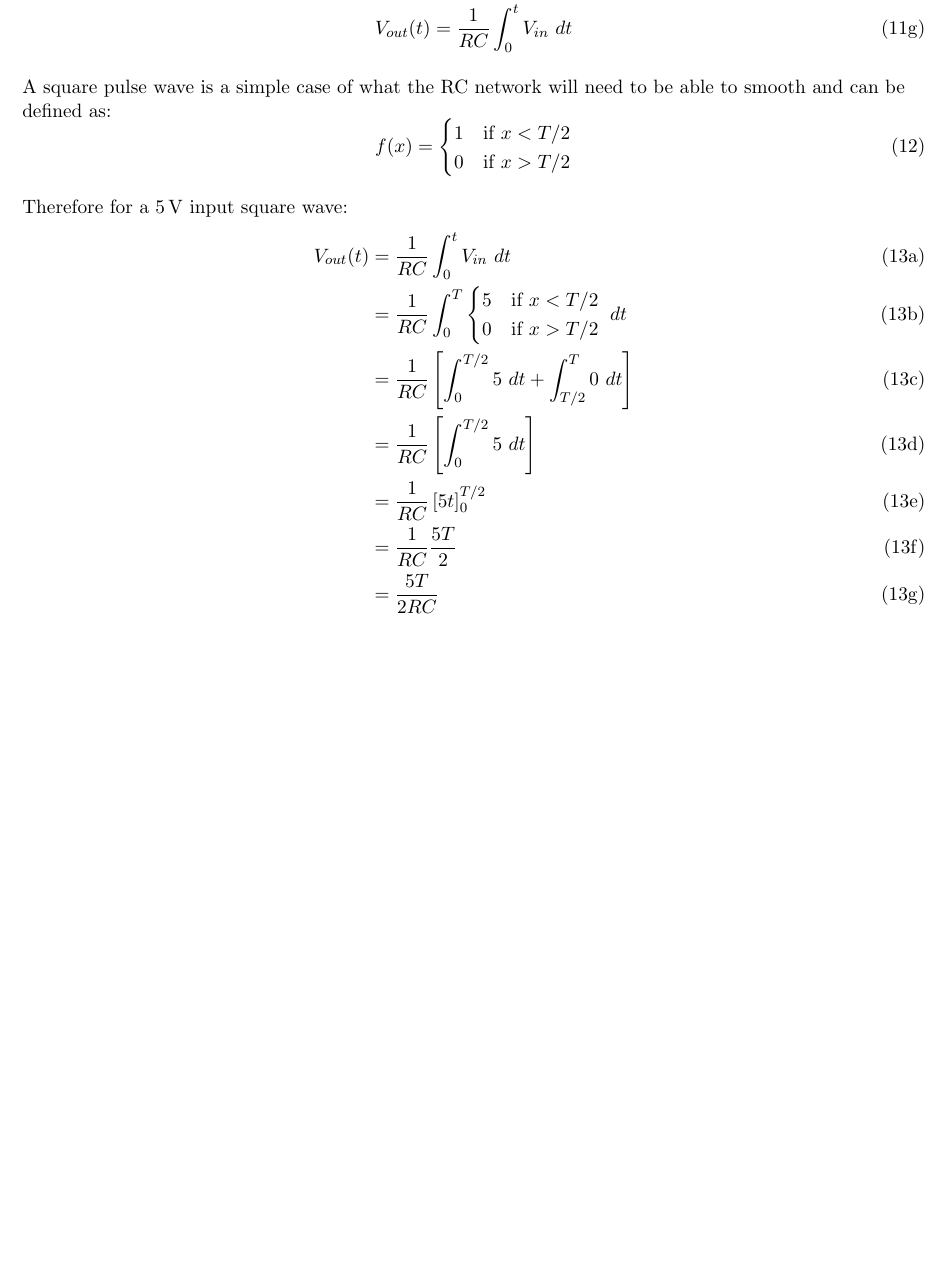
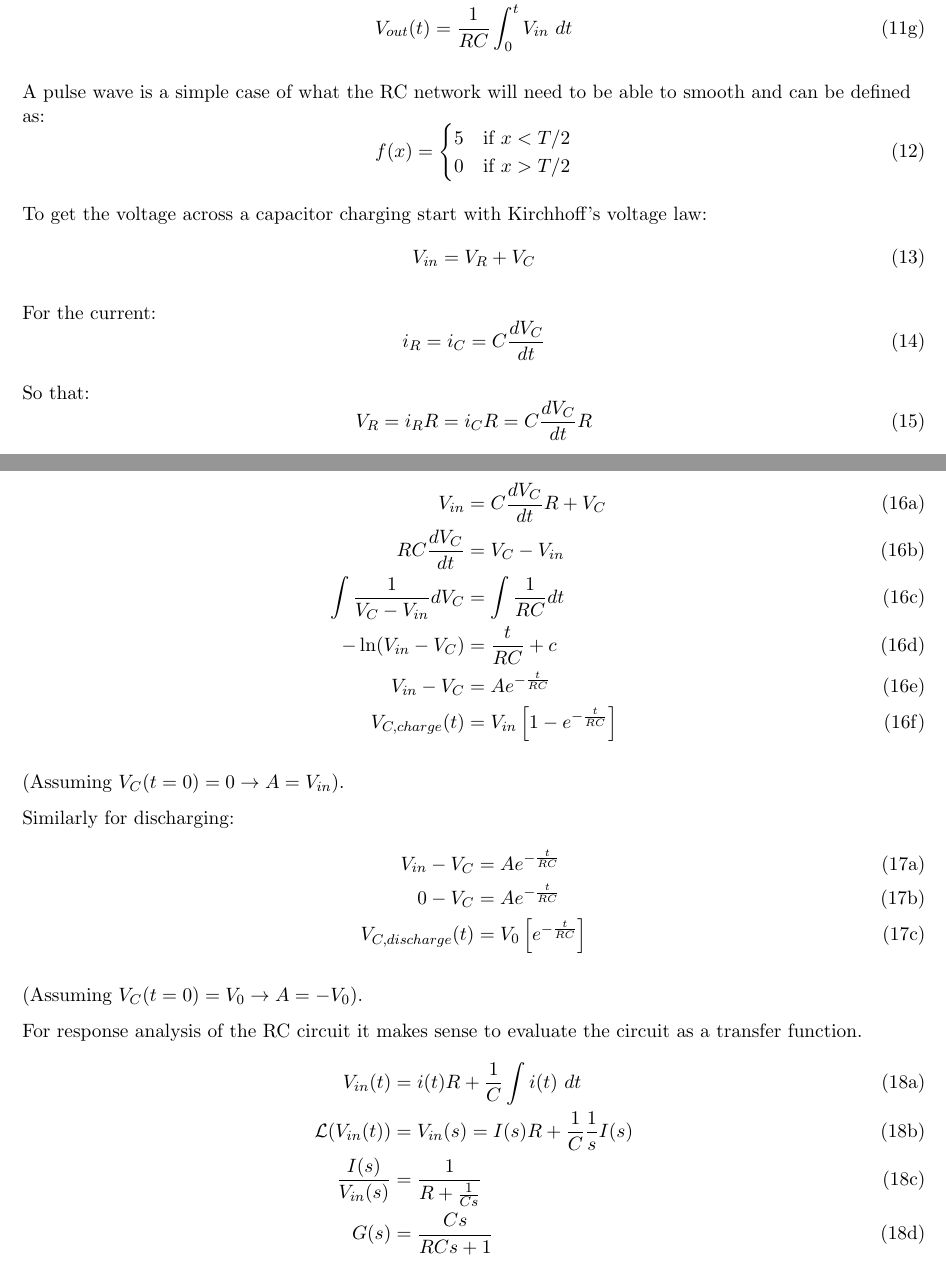
Before and after one commit to danns99/GDP-Arduino, a LaTeX document (Force_Feedback_Testing/dc_motor_state-space_derivation/dc_motor_state_space_derivation.tex): part of page 3 of 3 before the commit and two parts of pages 3 and 4 of 4 after it, the two joined at a grey line, cut so that both start at the same text, the shorter picture padded with empty space. Compiled offline with pdfLaTeX.

Commit message:
Update force-feedback derivation
Derive capacitor charging and discharging equations.

```diff
--- a/Force_Feedback_Testing/dc_motor_state-space_derivation/dc_motor_state_space_derivation.tex
+++ b/Force_Feedback_Testing/dc_motor_state-space_derivation/dc_motor_state_space_derivation.tex
@@ -167,34 +167,94 @@ Also, for $V_{out}$:
   \end{align}
 \end{subequations}
 
-A square pulse wave is a simple case of what the RC network will need to be able to smooth and can be defined as:
+A pulse wave is a simple case of what the RC network will need to be able to smooth and can be defined as:
 \begin{equation}
   f(x) =
   \begin{cases}
-      1 & \text{if } x<T/2 \\
+      5 & \text{if } x<T/2 \\
       0 & \text{if } x>T/2
   \end{cases}
 \end{equation}
 
-Therefore for a $\SI{5}{\volt}$ input square wave:
-\begingroup
-\allowdisplaybreaks
+% Therefore for a $\SI{5}{\volt}$ input square wave:
+% \begingroup
+% \allowdisplaybreaks
+% \begin{subequations}
+%   \begin{align}
+%     V_{out}(t) &= \frac{1}{RC} \int_0^t V_{in}~dt \\
+%     &= \frac{1}{RC} \int_0^{nT} \begin{cases}
+%         5 & \text{if } x<T/2 \\
+%         0 & \text{if } x>T/2
+%     \end{cases}~dt
+%     \\
+%     &= \frac{1}{RC}\sum_{n=0}^{n}\left[\int_n^{n+T/2} 5 ~dt + \int_{n+T/2}^{nT+T} 0 ~dt \right] \\
+%     &= \frac{1}{RC}\sum_{n=0}^{n}\left[\int_n^{n+T/2} 5 ~dt \right] \\
+%     &= \frac{1}{RC}\sum_{n=0}^{n}\left[5t \right]^{n+T/2}_n \\
+%     &= \frac{1}{RC}\frac{5nT}{2} \\
+%     &= \frac{5nT}{2RC}
+%   \end{align}
+% \end{subequations}
+% \endgroup
+
+To get the voltage across a capacitor charging start with Kirchhoff's voltage law:
+\begin{equation}
+    V_{in} = V_R + V_C
+\end{equation}
+
+For the current:
+\begin{equation}
+  i_R = i_C = C \frac{dV_C}{dt}
+\end{equation}
+
+So that:
+\begin{equation}
+    V_R = i_R R = i_C R = C \frac{dV_C}{dt} R
+\end{equation}
 \begin{subequations}
   \begin{align}
-    V_{out}(t) &= \frac{1}{RC} \int_0^t V_{in}~dt \\
-    &= \frac{1}{RC} \int_0^T \begin{cases}
-        5 & \text{if } x<T/2 \\
-        0 & \text{if } x>T/2
-    \end{cases}~dt
-    \\
-    &= \frac{1}{RC}\left[\int_0^{T/2} 5 ~dt + \int_{T/2}^T 0 ~dt \right] \\
-    &= \frac{1}{RC}\left[\int_0^{T/2} 5 ~dt \right] \\
-    &= \frac{1}{RC}\left[5t \right]^{T/2}_0 \\
-    &= \frac{1}{RC}\frac{5T}{2} \\
-    &= \frac{5T}{2RC}
+    V_{in} &= C \frac{dV_C}{dt} R + V_C \\
+    RC\frac{dV_C}{dt} &= V_C - V_{in} \\
+    \int \frac{1}{V_C - V_{in}} dV_C &= \int \frac{1}{RC} dt \\
+    -\ln(V_{in} - V_C) &= \frac{t}{RC} + c \\
+    V_{in} - V_C &= Ae^{-\frac{t}{RC}} \\
+    V_{C,charge}(t) &= V_{in}\left[1-e^{-\frac{t}{RC}}\right]
   \end{align}
 \end{subequations}
-\endgroup
+
+(Assuming $V_C(t=0)=0 \to A=V_{in}$).
+
+Similarly for discharging:
+\begin{subequations}
+  \begin{align}
+    V_{in} - V_C &= Ae^{-\frac{t}{RC}} \\
+    0 - V_C &= Ae^{-\frac{t}{RC}} \\
+    V_{C,discharge}(t) &= V_0\left[e^{-\frac{t}{RC}}\right]
+  \end{align}
+\end{subequations}
+
+(Assuming $V_C(t=0)=V_0 \to A=-V_0$).
+
+For response analysis of the RC circuit it makes sense to evaluate the circuit as a transfer function.
+\begin{subequations}
+  \begin{align}
+    V_{in}(t) &= i(t) R + \frac{1}{C} \int i(t)~dt \\
+    \mathcal{L}(V_{in}(t)) &= V_{in}(s) = I(s) R + \frac{1}{C}\frac{1}{s} I(s) \\
+    \frac{I(s)}{V_{in}(s)} &= \frac{1}{R+\frac{1}{Cs}} \\
+    G(s) &= \frac{Cs}{RCs + 1}
+  \end{align}
+\end{subequations}
+
+% \begin{equation}
+%   = \frac{k}{s} \frac{1-e^{-Ts/2}}{1-e^{-Ts}}
+% \end{equation}
+
+% Given that $V_{out} = V_{C,charge}(t)-V_{C,discharge}(t)$:
+% \begin{subequations}
+%   \begin{align}
+%     V_{out} &= V\left[1-e^{-\frac{T}{2RC}}\right] - V\left[e^{-\frac{T}{2RC}}\right] \\
+%     V_{out} &= V\left[1-2e^{-\frac{T}{2RC}}\right]
+%   \end{align}
+% \end{subequations}
 %-----------------------------------------------------------------------------%
 \end{document}
 %-----------------------------------------------------------------------------%
```
Also changed, not shown: Force_Feedback_Testing/dc_motor_state-space_derivation/dc_motor_state_space_derivation.pdf, 4 other files.
